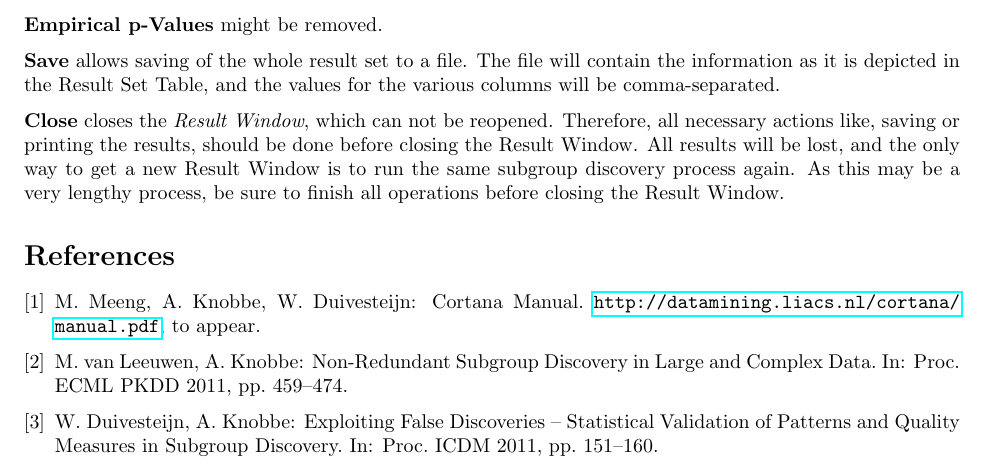
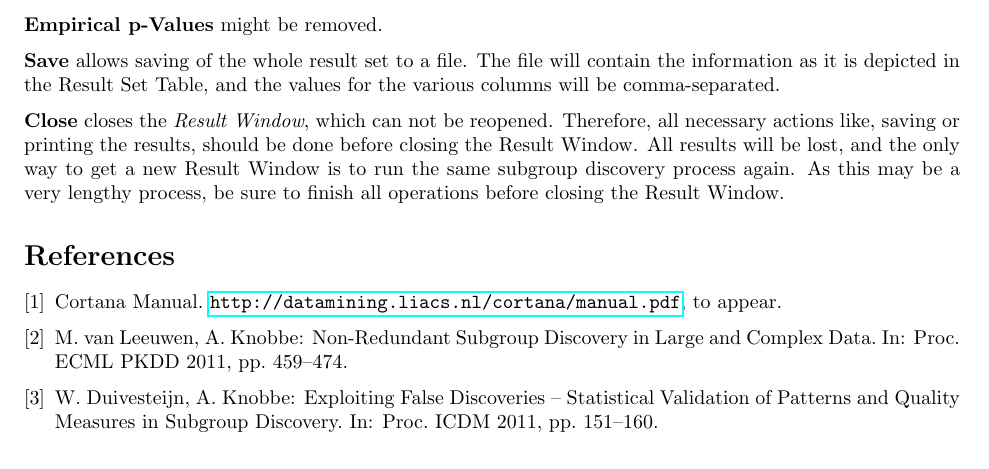
Before and after one commit to SubDisc/SubDisc, a LaTeX document (Cortana/manual/cortanalight.tex): part of page 9 of 10, cut so that both start at the same text. Compiled offline with pdfLaTeX.

Commit message:
When removing author names from the Cortana Light Manual, it might also be prudent to remove the author names from the bibliographical entry for the Full Cortana Manual.
git-svn-id: https://svn.science.uu.nl/repos/sci.knobb101.SubgroupDiscovery@1482 3a85a776-1598-11dc-ad04-adf9e166afdd

```diff
--- a/Cortana/manual/cortanalight.tex
+++ b/Cortana/manual/cortanalight.tex
@@ -614,8 +614,7 @@ finish all operations before closing the Result Window.
 \begin{thebibliography}{9}
 
 \bibitem{full}
-M.\@ Meeng, A.\@ Knobbe, W.\@ Duivesteijn: Cortana Manual.
-\url{http://datamining.liacs.nl/cortana/manual.pdf}, to appear.
+Cortana Manual. \url{http://datamining.liacs.nl/cortana/manual.pdf}, to appear.
 
 \bibitem{2011Leeuwen}
 M.\@ van Leeuwen, A.\@ Knobbe: Non-Redundant Subgroup Discovery in Large and
```
Also changed, not shown: Cortana/manual/cortanalight.pdf.
